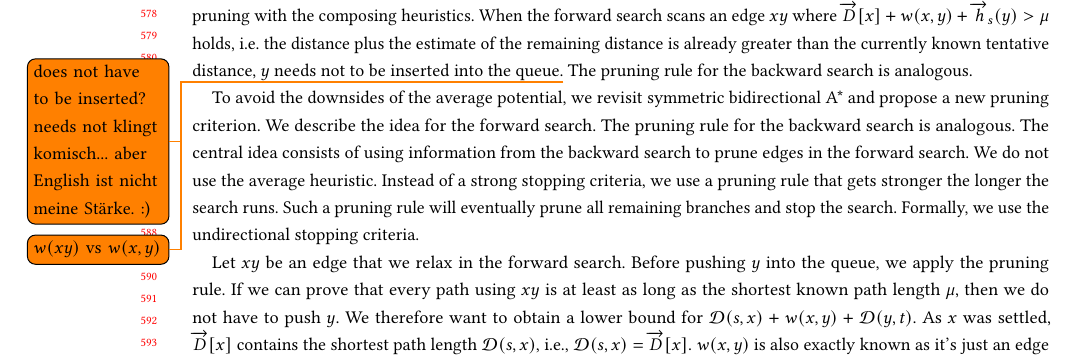
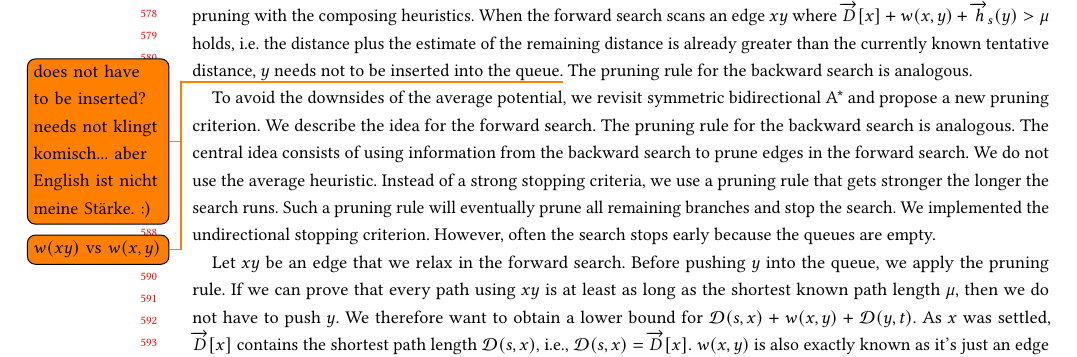
Before and after one commit to kit-algo/ch_potentials, a LaTeX paper (paper/ch_potentials.tex): part of page 12 of 30, cut so that both start at the same text. Compiled offline with pdfLaTeX.

Commit message:
A* text changes

```diff
--- a/paper/ch_potentials.tex
+++ b/paper/ch_potentials.tex
@@ -736,7 +736,8 @@ The central idea consists of using information from the backward search to prune
 We do not use the average heuristic.
 Instead of a strong stopping criteria, we use a pruning rule that gets stronger the longer the search runs.
 Such a pruning rule will eventually prune all remaining branches and stop the search.
-Formally, we use the undirectional stopping criteria.
+We implemented the undirectional stopping criterion.
+However, often the search stops early because the queues are empty.
 
 Let $xy$ be an edge that we relax in the forward search.
 Before pushing $y$ into the queue, we apply the pruning rule.
```
